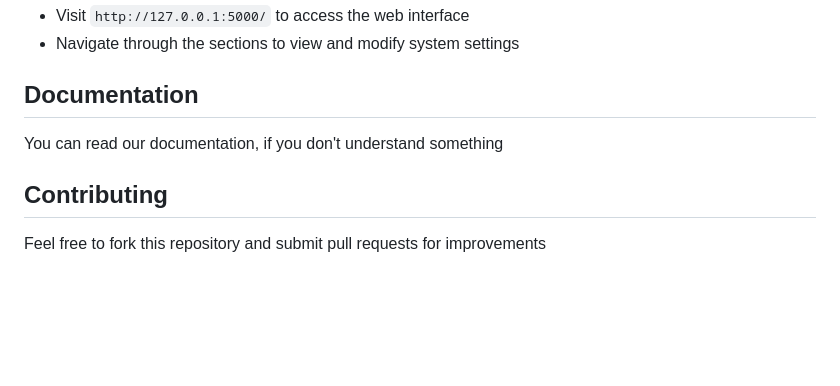
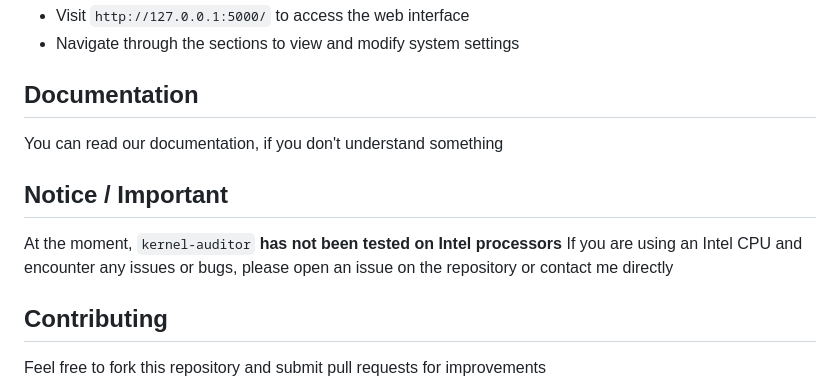
Before and after one commit to Andrey-oss/kernel-auditor, a Markdown page: README.md, the part around the change. Drawn GitHub-style; blank space fills up the shorter version.

Commit message:
Added notice to Intel users

```diff
--- a/README.md
+++ b/README.md
@@ -131,6 +131,11 @@ The application uses a configuration file to manage settings. You can adjust set
 ## Documentation
 You can read our documentation, if you don't understand something
 
+## Notice / Important
+
+At the moment, `kernel-auditor` **has not been tested on Intel processors**
+If you are using an Intel CPU and encounter any issues or bugs, please open an issue on the repository or contact me directly
+
 ## Contributing
 Feel free to fork this repository and submit pull requests for improvements
 
```
